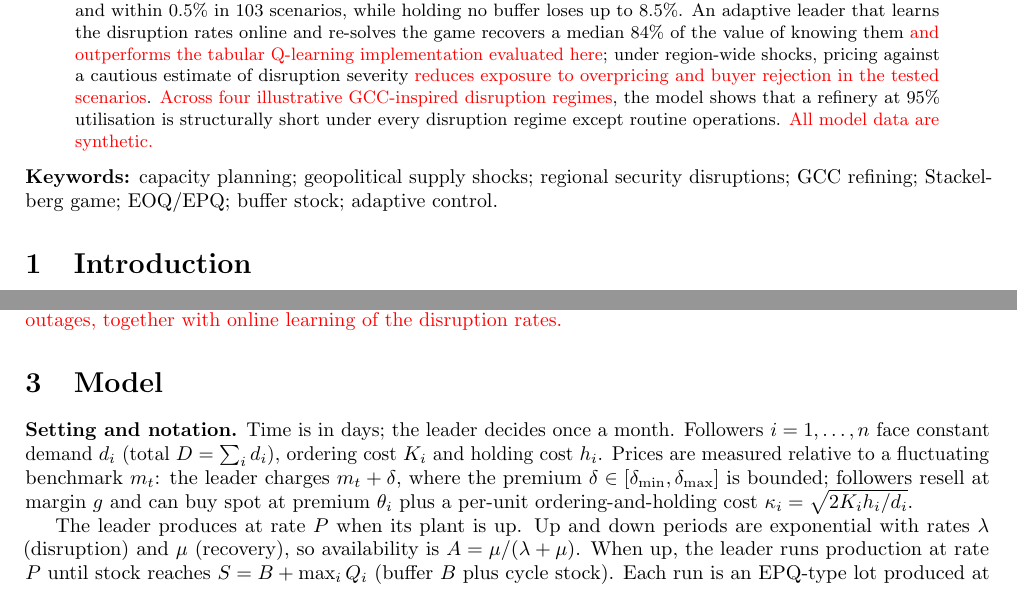
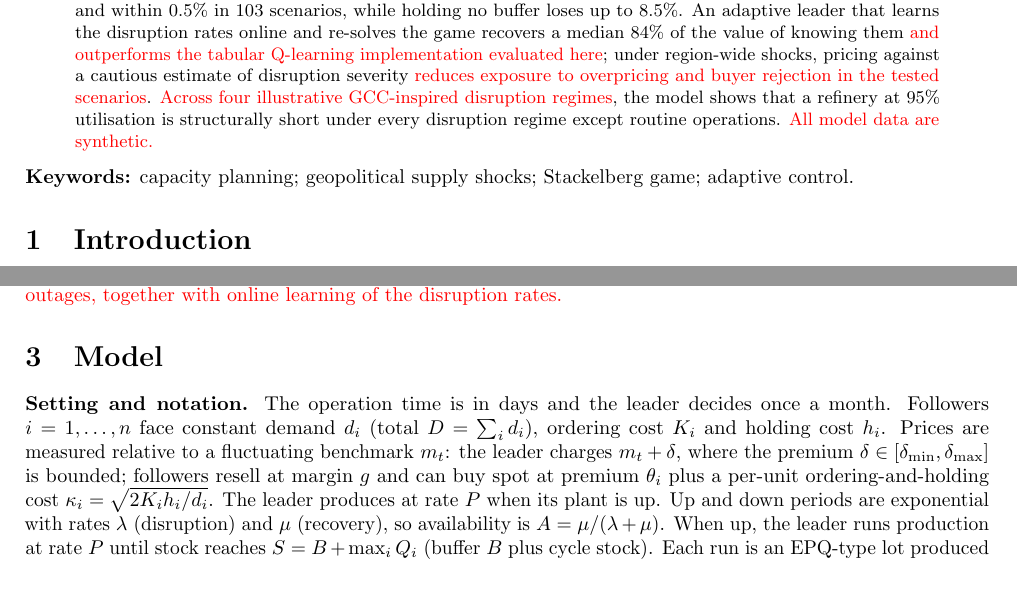
Before and after one commit to ydeng0472/INCOM-aus, a LaTeX paper (main.tex): two parts of pages 1 and 2 of 8, joined at a grey line, cut so that both start at the same text. Compiled offline with pdfLaTeX.

Commit message:
Updates from Overleaf

```diff
--- a/main.tex
+++ b/main.tex
@@ -106,16 +106,14 @@ The original figure or table must be restored here; no replacement data have bee
 \begin{abstract}\noindent
 Export-oriented refineries in the Gulf Cooperation Council (GCC) \rev{can operate close to full capacity and depend on a limited number of maritime export routes}. Geopolitical supply shocks can stop a plant or block its export route for weeks to months, as in 2026, \rev{and can affect multiple facilities and export routes simultaneously}. We study such a refiner as a Stackelberg leader with \rev{finite production capacity subject to random outages}, selling to distributors (followers) that order in lots and fall back on a spot market. \rev{Followers' responses are approximated by an economic order quantity model with supply disruptions in which the leader's premium enters the incremental cost of spot sourcing.} \rev{Within this follower-response model, plant-specific disruptions leave participation thresholds unchanged, while region-wide shocks that raise spot prices can increase the premium buyers accept. Independently of this approximation, supplying all demand requires the production rate to be at least demand divided by availability, a necessary condition that is more restrictive than the classical $P>D$ when availability is below one.} \rev{We derive a closed-form protection-stock target and propose a capacity-aware buffer rule that distinguishes slack from critical or structurally short regimes.} Across \SensN{} simulated scenarios the rule is within \RuleGapMedian\% of \rev{the best tested grid policy at the median} and within 0.5\% in \RuleWithinHalf{} scenarios, while holding no buffer loses up to \ZeroGapMax\%. An adaptive leader that learns the disruption rates online and re-solves the game recovers a median \AdaptRecMedian\% of the value of knowing them \rev{and outperforms the tabular Q-learning implementation evaluated here}; under region-wide shocks, pricing against a cautious estimate of disruption severity \rev{reduces exposure to overpricing and buyer rejection in the tested scenarios}. \rev{Across four illustrative GCC-inspired disruption regimes}, the model shows that a refinery at 95\% utilisation is structurally short under every disruption regime except routine operations. \rev{All model data are synthetic.}
 \end{abstract}
-\noindent\textbf{Keywords:} capacity planning; geopolitical supply shocks; regional security disruptions; GCC refining; Stackelberg game; EOQ/EPQ; buffer stock; adaptive control.
+\noindent\textbf{Keywords:} capacity planning; geopolitical supply shocks; Stackelberg game; adaptive control.
 
 %=====================================================================
 \section{Introduction}
 %=====================================================================
 GCC refining is large, concentrated and export-oriented. \rev{Kuwait's Al-Zour refinery has a nominal refining capacity of 615,000 barrels per day \cite{kipic2023}, contributing to national capacity above 1.4 million b/d \cite{eiakuwait}. The Strait of Hormuz carried about 20 million b/d of oil in 2024 \cite{eiahormuz2025}.} This supply can be interrupted. \rev{Unplanned outages and planned turnarounds interrupt supply for varying durations; planned turnarounds can last from weeks to months \cite{afpm2023}.} In 2026, flows through Hormuz were disrupted from late February; global oil supply fell by 10.1 million b/d in March \cite{worldbank2026}, \rev{and the IEA reported that attacks and a lack of viable export outlets had shut more than 3 million b/d of regional refining capacity as storage filled \cite{iea2026march}.} Disruptions to Hormuz flows persisted through the second quarter of 2026 \cite{eia2026}. \rev{A blocked export route can prevent deliveries even when a plant remains operational. We use complete outages as a simplified representation of supply unavailability, while recognising that route closures and plant outages can have different effects on production and usable inventory.} Unlike a local breakdown, such regional security disruptions also tighten the spot market that buyers fall back on.
 
-\rev{Near-capacity operation is observed in practice: US refineries, for comparison, operated at 95.5\% of operable capacity in the week ending 18 July 2025 \cite{eiautil2025}.} Near full capacity there is little slack to rebuild stock after an outage, so disruptions translate directly into lost supply.
-
-\rev{Classical lot-sizing models do not jointly capture these features.} The economic production quantity (EPQ) model only requires the production rate to exceed demand ($P>D$), and as $P\to D$ it recommends ever longer production runs. \rev{Integrated vendor--buyer models \cite{lu1995} and Stackelberg lot-sizing models \cite{romeijn2012} address coordination and strategic interaction under reliable supply.} Disruption models \cite{parlar1991,berk1994,qi2009,snyder2016} capture unreliable supply but usually for a single decision maker, and studies of strategies against disruptions \cite{tomlin2006} do not model a capacity-limited leader whose buyers respond strategically.
+\rev{Near-capacity operation is observed in practice: US refineries, for comparison, operated at 95.5\% of operable capacity in the week ending 18 July 2025 \cite{eiautil2025}.} Near full capacity there is little slack to rebuild stock after an outage, so disruptions translate directly into lost supply. \rev{Classical lot-sizing models do not jointly capture these features.} The economic production quantity (EPQ) model only requires the production rate to exceed demand ($P>D$), and as $P\to D$ it recommends ever longer production runs. \rev{Integrated vendor--buyer models \cite{lu1995} and Stackelberg lot-sizing models \cite{romeijn2012} address coordination and strategic interaction under reliable supply.} Disruption models \cite{parlar1991,berk1994,qi2009,snyder2016} capture unreliable supply but usually for a single decision maker, and studies of strategies against disruptions \cite{tomlin2006} do not model a capacity-limited leader whose buyers respond strategically.
 
 We combine these elements in a model of a capacity-limited GCC refiner (leader) and its distributors or offtakers (followers). Our contributions are:
 \begin{enumerate}[label=(\roman*),leftmargin=*]
@@ -138,9 +136,7 @@ We combine these elements in a model of a capacity-limited GCC refiner (leader)
 %=====================================================================
 \section{Model}
 %=====================================================================
-\textbf{Setting and notation.} Time is in days; the leader decides once a month. Followers $i=1,\dots,n$ face constant demand $d_i$ (total $D=\sum_id_i$), ordering cost $K_i$ and holding cost $h_i$. Prices are measured relative to a fluctuating benchmark $m_t$: the leader charges $m_t+\dl$, where the premium $\dl\in[\dl_{\min},\dl_{\max}]$ is bounded; followers resell at margin $g$ and can buy spot at premium $\theta_i$ plus a per-unit ordering-and-holding cost $\kappa_i=\sqrt{2K_ih_i/d_i}$.
-
-The leader produces at rate $P$ when its plant is up. Up and down periods are exponential with rates $\lambda$ (disruption) and $\mu$ (recovery), so availability is $A=\mu/(\lambda+\mu)$. When up, the leader runs production at rate $P$ until stock reaches $S=B+\max_iQ_i$ (buffer $B$ plus cycle stock). Each run is an EPQ-type lot produced at finite rate, \rev{with stock building at the fluid rate $P-D$ when all nominal demand is served}; a setup costs $K_L$ and holding costs $h_L$ per unit-day. Its margin is $M=m_t+\dl-c$. Utilisation is $\rho=D/P$.
+\textbf{Setting and notation.} The operation time is in days and the leader decides once a month. Followers $i=1,\dots,n$ face constant demand $d_i$ (total $D=\sum_id_i$), ordering cost $K_i$ and holding cost $h_i$. Prices are measured relative to a fluctuating benchmark $m_t$: the leader charges $m_t+\dl$, where the premium $\dl\in[\dl_{\min},\dl_{\max}]$ is bounded; followers resell at margin $g$ and can buy spot at premium $\theta_i$ plus a per-unit ordering-and-holding cost $\kappa_i=\sqrt{2K_ih_i/d_i}$. The leader produces at rate $P$ when its plant is up. Up and down periods are exponential with rates $\lambda$ (disruption) and $\mu$ (recovery), so availability is $A=\mu/(\lambda+\mu)$. When up, the leader runs production at rate $P$ until stock reaches $S=B+\max_iQ_i$ (buffer $B$ plus cycle stock). Each run is an EPQ-type lot produced at finite rate, \rev{with stock building at the fluid rate $P-D$ when all nominal demand is served}; a setup costs $K_L$ and holding costs $h_L$ per unit-day. Its margin is $M=m_t+\dl-c$. Utilisation is $\rho=D/P$.
 
 % AUTHOR CHECK 1: Specify the leader objective and the premium/buffer optimisation procedure.
 % AUTHOR CHECK 2: Clarify D when followers leave, and the recent-purchase rationing window/tie rule.
```
